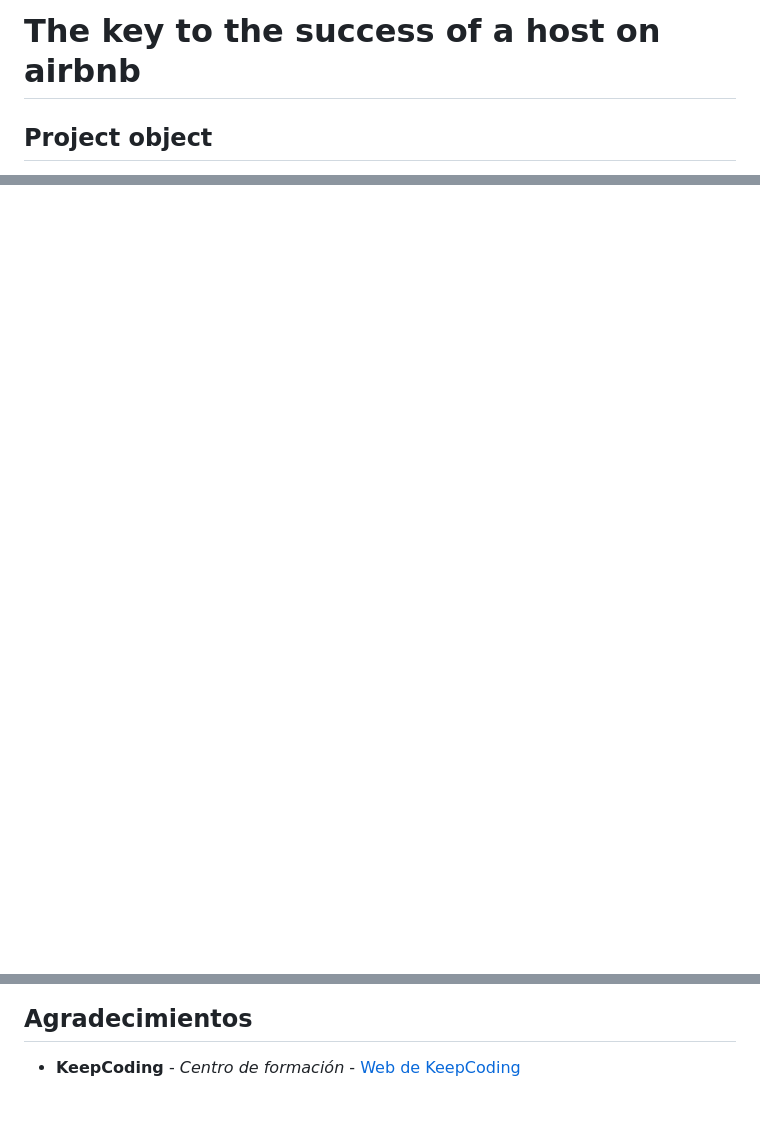
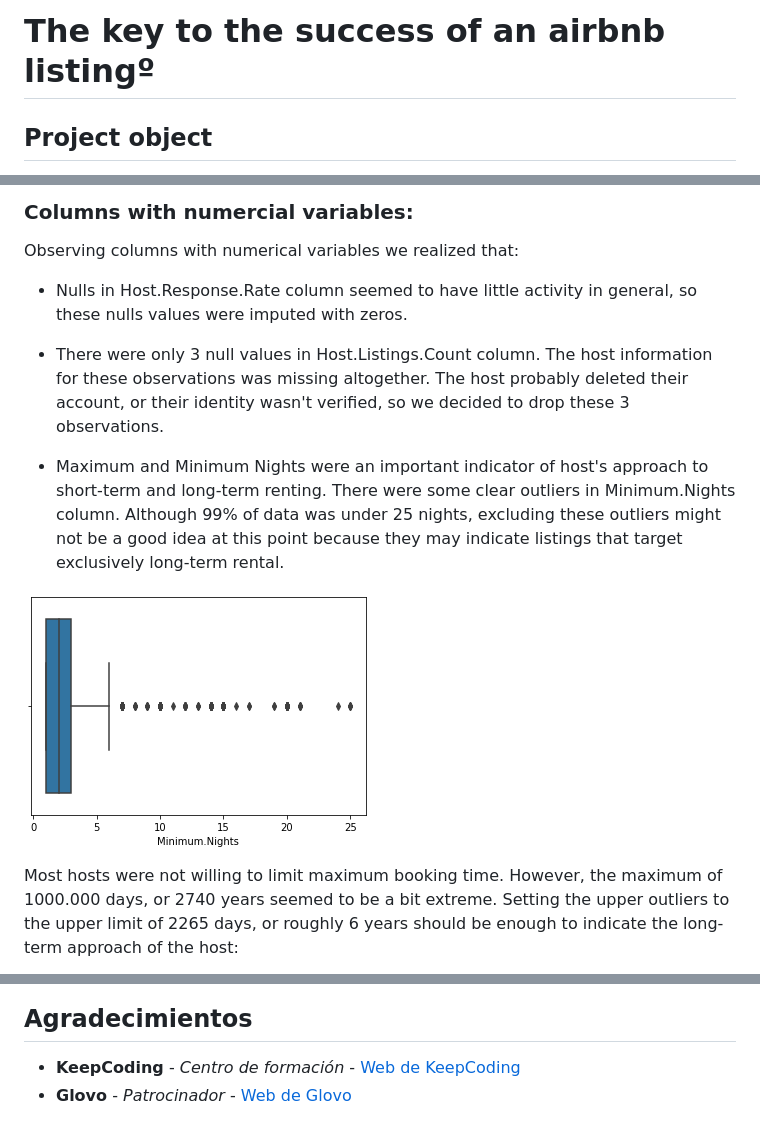
Before and after one commit to AnaGonzalezEsteban/Airbnb-final-project, a Markdown page: README.md, 3 parts joined by grey strips. Rendered like a GitHub page; blank space fills up the shorter version.

```diff
--- a/README.md
+++ b/README.md
@@ -1,4 +1,4 @@
-# The key to the success of a host on airbnb
+# The key to the success of an airbnb listingº
 
 
 ## Project object
@@ -118,0 +148,15 @@ Finally, after observing and cleaning the initial dataframe, we removed the foll
+### Columns with numercial variables:
+
+Observing columns with numerical variables we realized that:
+
+* Nulls in Host.Response.Rate column seemed to have little activity in general, so these nulls values were imputed with zeros.
+
+* There were only 3 null values in Host.Listings.Count column. The host information for these observations was missing altogether. The host probably deleted their account, or their identity wasn't verified, so we decided to drop these 3 observations.
+
+* Maximum and Minimum Nights were an important indicator of host's approach to short-term and long-term renting.
+There were some clear outliers in Minimum.Nights column. Although 99% of data was under 25 nights, excluding these outliers might not be a good idea at this point because they may indicate listings that target exclusively long-term rental.
+
+![image text](https://github.com/AnaGonzalezEsteban/Airbnb-final-project/blob/main/images/PyGraph6.PNG)
+
+Most hosts were not willing to limit maximum booking time. However, the maximum of 1000.000 days, or 2740 years seemed to be a bit extreme. Setting the upper outliers to the upper limit of 2265 days, or roughly 6 years should be enough to indicate the long-term approach of the host:
+
@@ -154,3 +219,4 @@ Finally, after observing and cleaning the initial dataframe, we removed the foll
 ## Agradecimientos
 
 * **KeepCoding** - *Centro de formación* - [Web de KeepCoding](https://keepcoding.io/)
+*  **Glovo** - *Patrocinador* - [Web de Glovo]((https://glovoapp.com/))
```
Also changed, not shown: other parts of README.md (+53 -3 lines).
